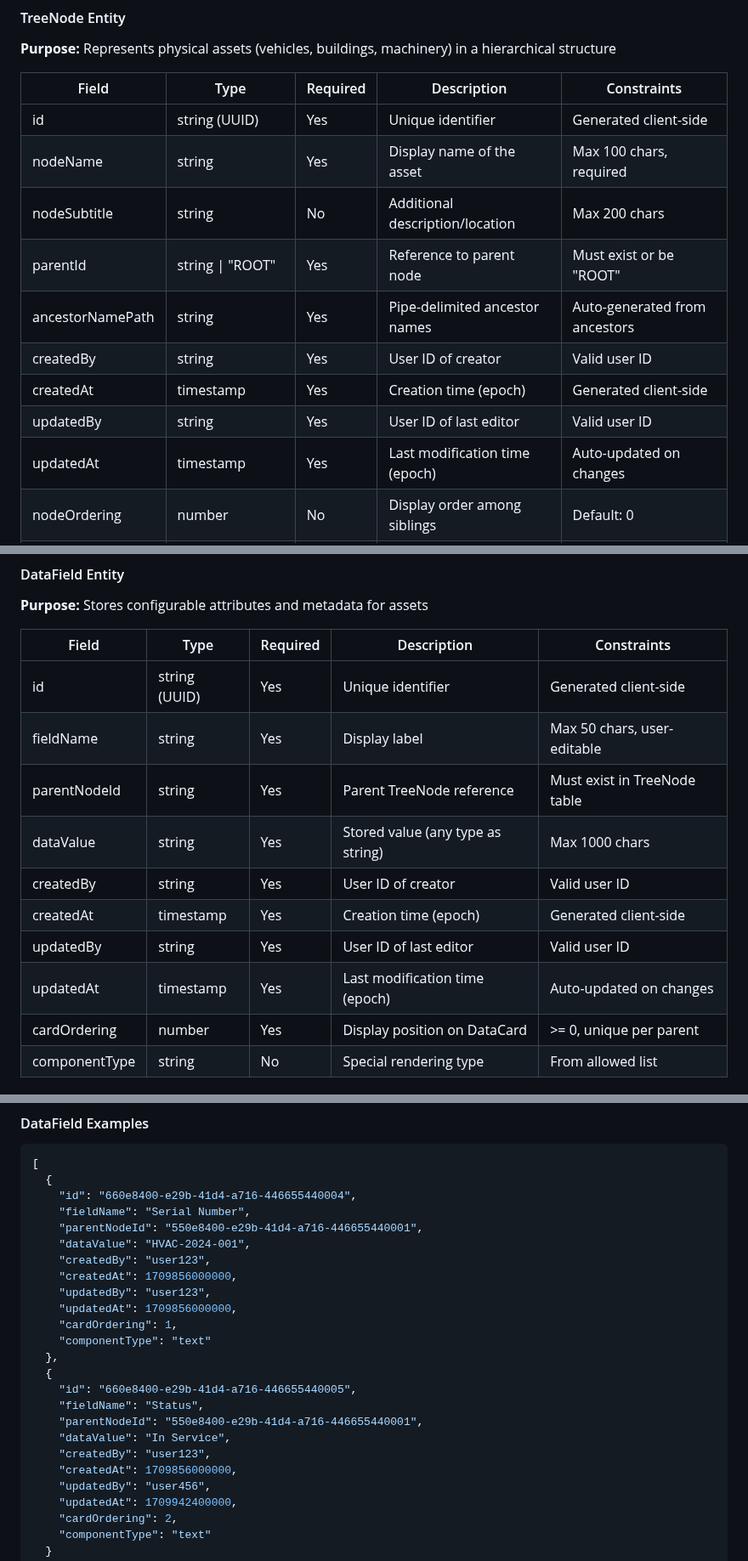
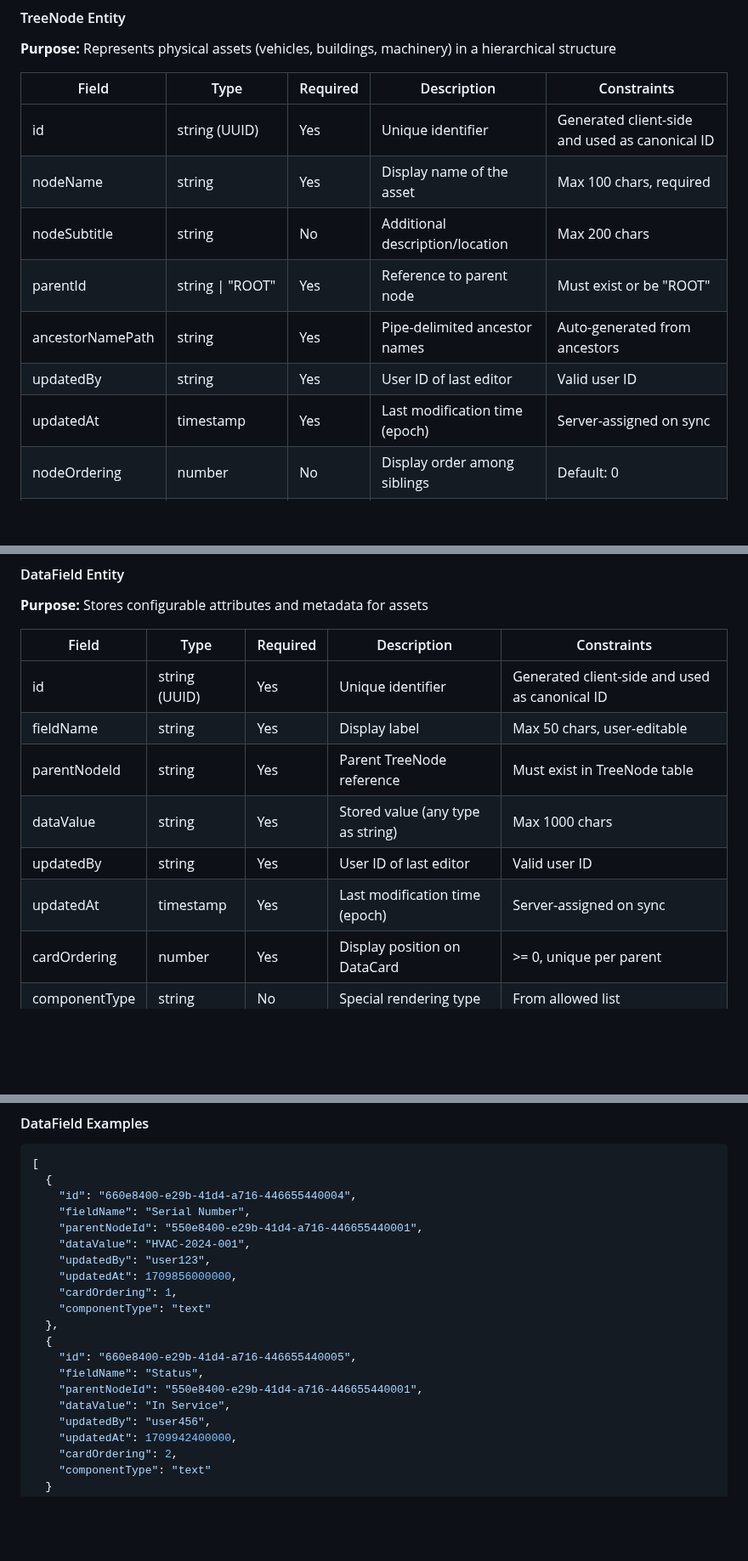
Before and after one commit to blarvin/complete-maintenance-management, a Markdown page: SPECIFICATION.md, 3 parts joined by grey strips. Shown at 85% size. GitHub-like rendering; blank space fills up the shorter version.

```diff
--- a/SPECIFICATION.md
+++ b/SPECIFICATION.md
@@ -132,15 +132,13 @@ The system uses a hierarchical tree structure with two primary entities:
 
 | Field | Type | Required | Description | Constraints |
 |-------|------|----------|-------------|-------------|
-| id | string (UUID) | Yes | Unique identifier | Generated client-side |
+| id | string (UUID) | Yes | Unique identifier | Generated client-side and used as canonical ID |
 | nodeName | string | Yes | Display name of the asset | Max 100 chars, required |
 | nodeSubtitle | string | No | Additional description/location | Max 200 chars |
 | parentId | string \| "ROOT" | Yes | Reference to parent node | Must exist or be "ROOT" |
 | ancestorNamePath | string | Yes | Pipe-delimited ancestor names | Auto-generated from ancestors |
-| createdBy | string | Yes | User ID of creator | Valid user ID |
-| createdAt | timestamp | Yes | Creation time (epoch) | Generated client-side |
 | updatedBy | string | Yes | User ID of last editor | Valid user ID |
-| updatedAt | timestamp | Yes | Last modification time (epoch) | Auto-updated on changes |
+| updatedAt | timestamp | Yes | Last modification time (epoch) | Server-assigned on sync |
 | nodeOrdering | number | No | Display order among siblings | Default: 0 |
 | dataFields | Map<string, string> | No | Field ID references | Keys must exist in DataField table |
 | childNodes | Map<string, boolean> | No | Child node references | Keys must exist in TreeNode table |
@@ -157,14 +155,12 @@ The system uses a hierarchical tree structure with two primary entities:
 
 | Field | Type | Required | Description | Constraints |
 |-------|------|----------|-------------|-------------|
-| id | string (UUID) | Yes | Unique identifier | Generated client-side |
+| id | string (UUID) | Yes | Unique identifier | Generated client-side and used as canonical ID |
 | fieldName | string | Yes | Display label | Max 50 chars, user-editable |
 | parentNodeId | string | Yes | Parent TreeNode reference | Must exist in TreeNode table |
 | dataValue | string | Yes | Stored value (any type as string) | Max 1000 chars |
-| createdBy | string | Yes | User ID of creator | Valid user ID |
-| createdAt | timestamp | Yes | Creation time (epoch) | Generated client-side |
 | updatedBy | string | Yes | User ID of last editor | Valid user ID |
-| updatedAt | timestamp | Yes | Last modification time (epoch) | Auto-updated on changes |
+| updatedAt | timestamp | Yes | Last modification time (epoch) | Server-assigned on sync |
 | cardOrdering | number | Yes | Display position on DataCard | >= 0, unique per parent |
 | componentType | string | No | Special rendering type | From allowed list |
 
@@ -248,8 +242,6 @@ These fields are available for selection during node creation on the isCardUnder
     "fieldName": "Serial Number",
     "parentNodeId": "550e8400-e29b-41d4-a716-446655440001",
     "dataValue": "HVAC-2024-001",
-    "createdBy": "user123",
-    "createdAt": 1709856000000,
     "updatedBy": "user123",
     "updatedAt": 1709856000000,
     "cardOrdering": 1,
@@ -260,8 +252,6 @@ These fields are available for selection during node creation on the isCardUnder
     "fieldName": "Status",
     "parentNodeId": "550e8400-e29b-41d4-a716-446655440001",
     "dataValue": "In Service",
-    "createdBy": "user123",
-    "createdAt": 1709856000000,
     "updatedBy": "user456",
     "updatedAt": 1709942400000,
     "cardOrdering": 2,
```
Also changed, not shown: other parts of SPECIFICATION.md (+19 -17 lines), LATER.md (added, +6 -0 lines).
